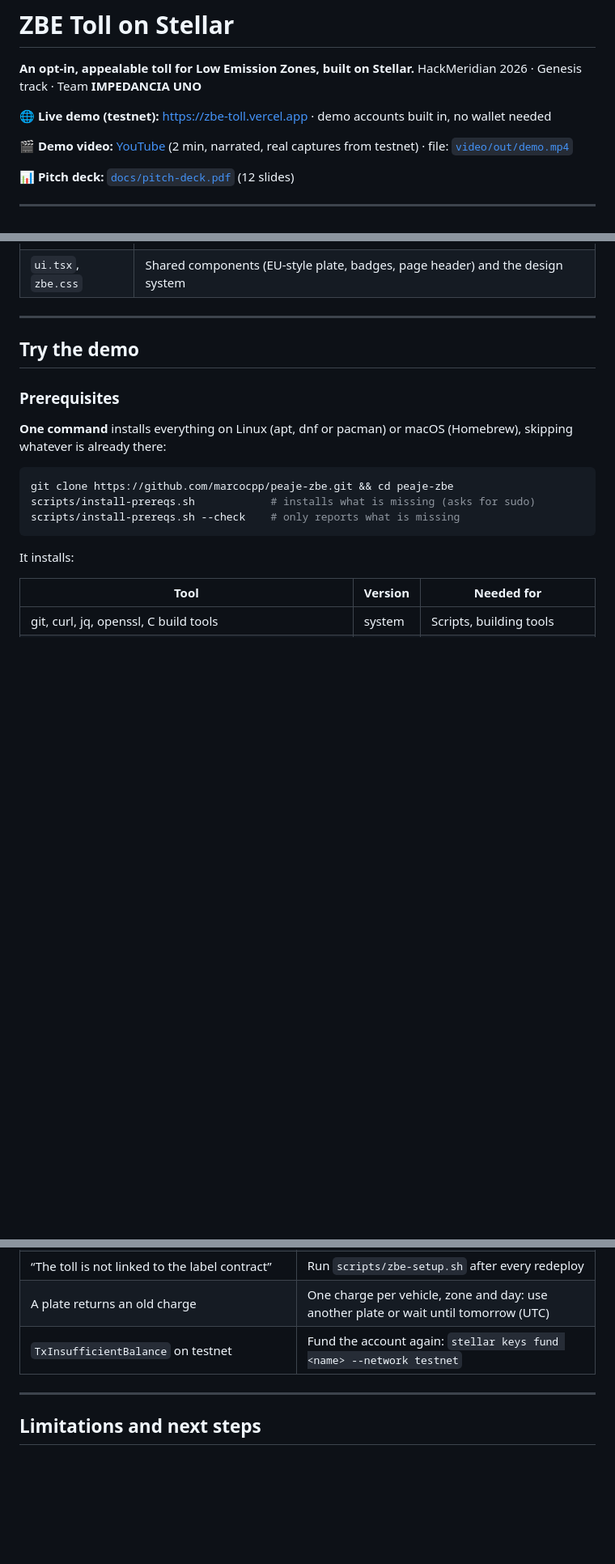
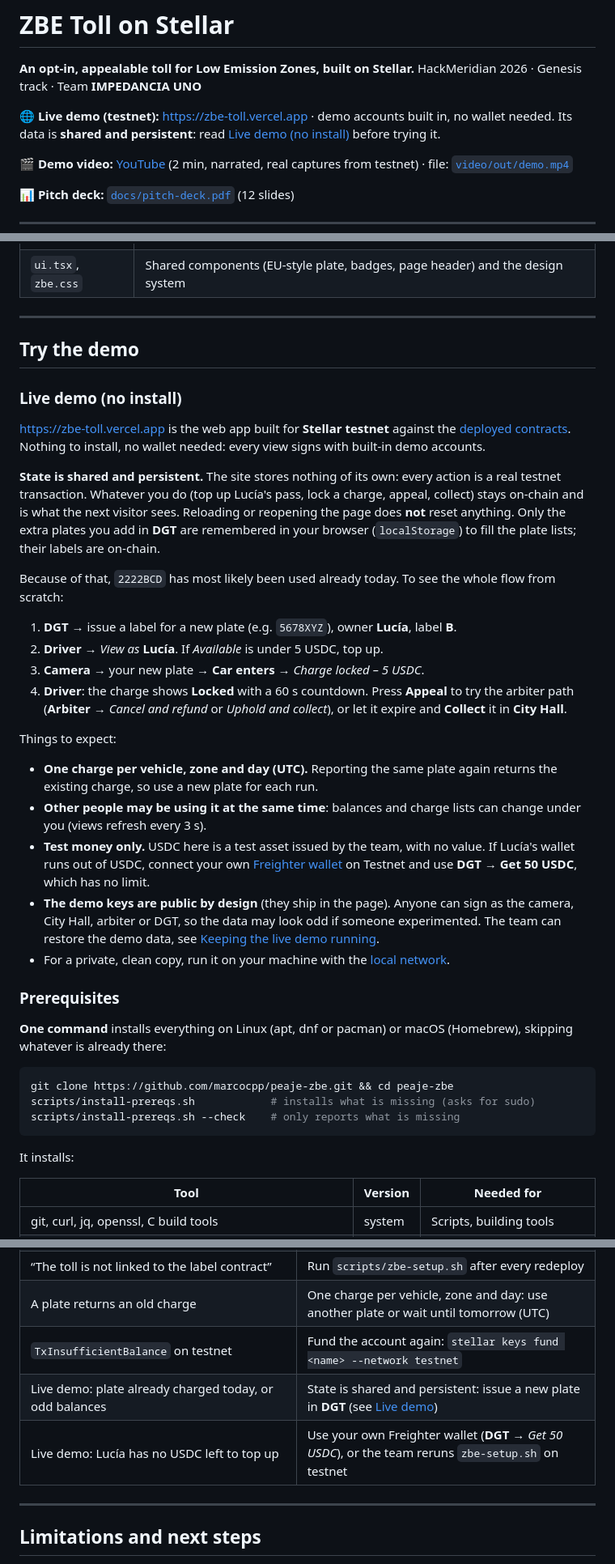
Before and after one commit to marcocpp/peaje-zbe, a Markdown page: README.md, 3 parts joined by grey strips. Shown at 81% size. GitHub-like rendering; blank space fills up the shorter version.

Commit message:
README: guía de la demo en vivo y mantenimiento en testnet
- Aviso de que el estado de la demo en Vercel es compartido y persistente
- Sección "Live demo (no install)": flujo con matrícula nueva y qué esperar
- Sección "Keeping the live demo running" para el equipo
- Dos filas nuevas en Troubleshooting

Co-Authored-By: Claude Opus 5.5 <noreply@anthropic.com>

```diff
--- a/README.md
+++ b/README.md
@@ -4,7 +4,8 @@
 HackMeridian 2026 · Genesis track · Team **IMPEDANCIA UNO**
 
 🌐 **Live demo (testnet):** <https://zbe-toll.vercel.app> · demo accounts built
-in, no wallet needed
+in, no wallet needed. Its data is **shared and persistent**: read
+[Live demo (no install)](#live-demo-no-install) before trying it.
 
 🎬 **Demo video:** [YouTube](https://www.youtube.com/watch?v=ys-ihhcaj7s) (2
 min, narrated, real captures from testnet) · file:
@@ -290,6 +292,47 @@ clients are generated by Scaffold into `app-lib/clients` and imported as
 
 ## Try the demo
 
+### Live demo (no install)
+
+<https://zbe-toll.vercel.app> is the web app built for **Stellar testnet**
+against the [deployed contracts](#testnet-deployment). Nothing to install, no
+wallet needed: every view signs with built-in demo accounts.
+
+**State is shared and persistent.** The site stores nothing of its own: every
+action is a real testnet transaction. Whatever you do (top up Lucía's pass, lock
+a charge, appeal, collect) stays on-chain and is what the next visitor sees.
+Reloading or reopening the page does **not** reset anything. Only the extra
+plates you add in **DGT** are remembered in your browser (`localStorage`) to
+fill the plate lists; their labels are on-chain.
+
+Because of that, `2222BCD` has most likely been used already today. To see the
+whole flow from scratch:
+
+1. **DGT** → issue a label for a new plate (e.g. `5678XYZ`), owner **Lucía**,
+   label **B**.
+2. **Driver** → _View as_ **Lucía**. If _Available_ is under 5 USDC, top up.
+3. **Camera** → your new plate → **Car enters** → _Charge locked – 5 USDC_.
+4. **Driver**: the charge shows **Locked** with a 60 s countdown. Press
+   **Appeal** to try the arbiter path (**Arbiter** → _Cancel and refund_ or
+   _Uphold and collect_), or let it expire and **Collect** it in **City Hall**.
+
+Things to expect:
+
+- **One charge per vehicle, zone and day (UTC).** Reporting the same plate again
+  returns the existing charge, so use a new plate for each run.
+- **Other people may be using it at the same time**: balances and charge lists
+  can change under you (views refresh every 3 s).
+- **Test money only.** USDC here is a test asset issued by the team, with no
+  value. If Lucía's wallet runs out of USDC, connect your own
+  [Freighter wallet](#using-your-own-freighter-wallet) on Testnet and use
+  **DGT** → **Get 50 USDC**, which has no limit.
+- **The demo keys are public by design** (they ship in the page). Anyone can
+  sign as the camera, City Hall, arbiter or DGT, so the data may look odd if
+  someone experimented. The team can restore the demo data, see
+  [Keeping the live demo running](#keeping-the-live-demo-running).
+- For a private, clean copy, run it on your machine with the
+  [local network](#option-a--local-network-recommended).
+
 ### Prerequisites
 
 **One command** installs everything on Linux (apt, dnf or pacman) or macOS
@@ -527,6 +594,8 @@ Then point the `testnet` entries in `scaffold.yml` to your IDs.
 | “The toll is not linked to the label contract”                              | Run `scripts/zbe-setup.sh` after every redeploy                                                          |
 | A plate returns an old charge                                               | One charge per vehicle, zone and day: use another plate or wait until tomorrow (UTC)                     |
 | `TxInsufficientBalance` on testnet                                          | Fund the account again: `stellar keys fund <name> --network testnet`                                     |
+| Live demo: plate already charged today, or odd balances                     | State is shared and persistent: issue a new plate in **DGT** (see [Live demo](#live-demo-no-install))    |
+| Live demo: Lucía has no USDC left to top up                                 | Use your own Freighter wallet (**DGT** → _Get 50 USDC_), or the team reruns `zbe-setup.sh` on testnet    |
 
 ---
 
```
Also changed, not shown: other parts of README.md (+25 -0 lines).
